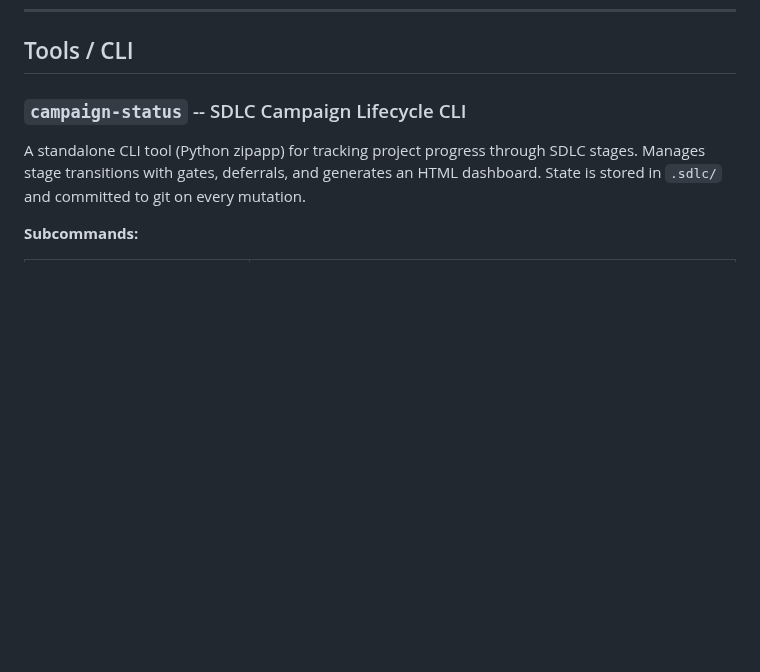
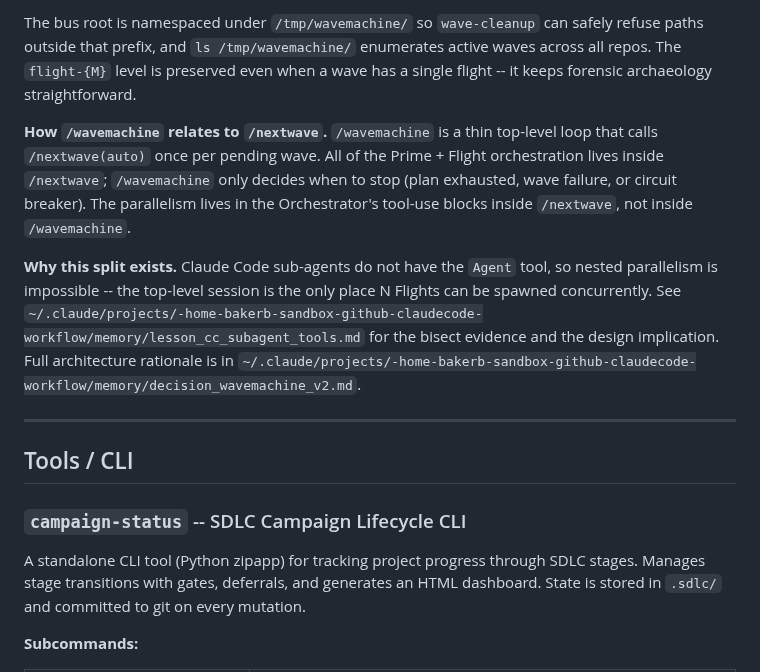
Before and after one commit to Wave-Engineering/claudecode-workflow, a Markdown page: docs/skill-reference.md, the part around one of its changes. Rendered like a GitHub page; blank space fills up the shorter version.

```diff
--- a/docs/skill-reference.md
+++ b/docs/skill-reference.md
@@ -720,3 +768,11 @@ No arguments. It identifies the next pending wave from the task list and auto-de
+The bus root is namespaced under `/tmp/wavemachine/` so `wave-cleanup` can safely refuse paths outside that prefix, and `ls /tmp/wavemachine/` enumerates active waves across all repos. The `flight-{M}` level is preserved even when a wave has a single flight -- it keeps forensic archaeology straightforward.
+
+**How `/wavemachine` relates to `/nextwave`.** `/wavemachine` is a thin top-level loop that calls `/nextwave(auto)` once per pending wave. All of the Prime + Flight orchestration lives inside `/nextwave`; `/wavemachine` only decides when to stop (plan exhausted, wave failure, or circuit breaker). The parallelism lives in the Orchestrator's tool-use blocks inside `/nextwave`, not inside `/wavemachine`.
+
+**Why this split exists.** Claude Code sub-agents do not have the `Agent` tool, so nested parallelism is impossible -- the top-level session is the only place N Flights can be spawned concurrently. See `~/.claude/projects/-home-bakerb-sandbox-github-claudecode-workflow/memory/lesson_cc_subagent_tools.md` for the bisect evidence and the design implication. Full architecture rationale is in `~/.claude/projects/-home-bakerb-sandbox-github-claudecode-workflow/memory/decision_wavemachine_v2.md`.
+
+---
+
 ## Tools / CLI
 
 ### `campaign-status` -- SDLC Campaign Lifecycle CLI
```
Also changed, not shown: other parts of docs/skill-reference.md (+48 -0 lines), docs/tool-skill-map.md (+1 -1 lines).
